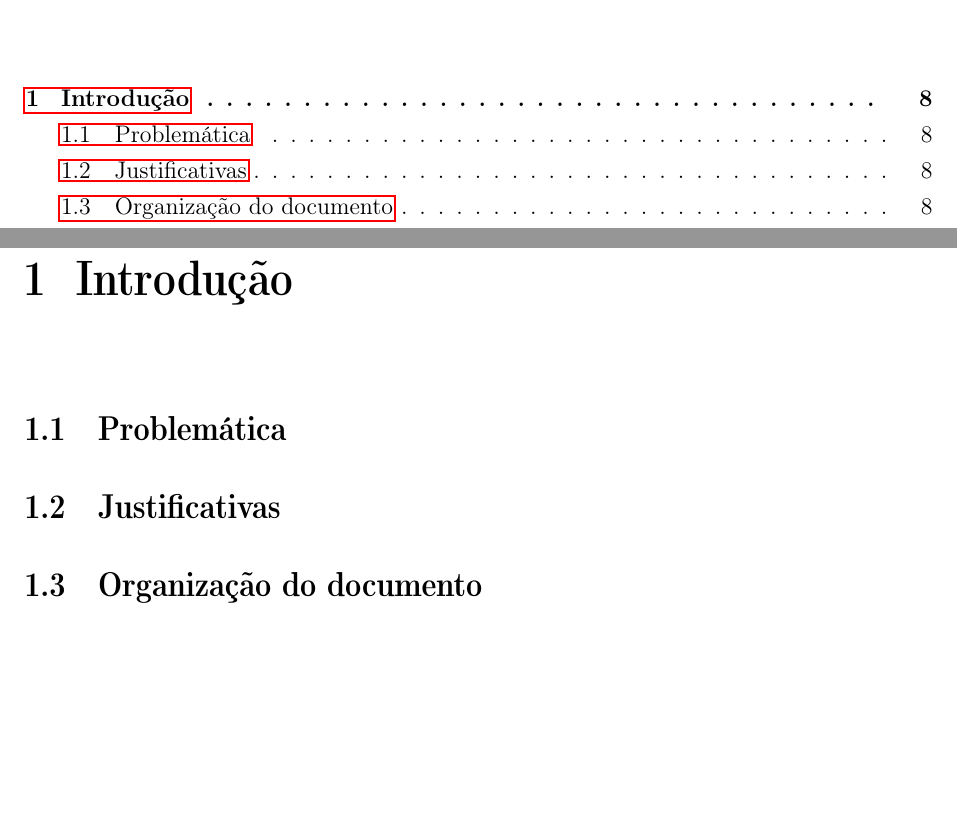
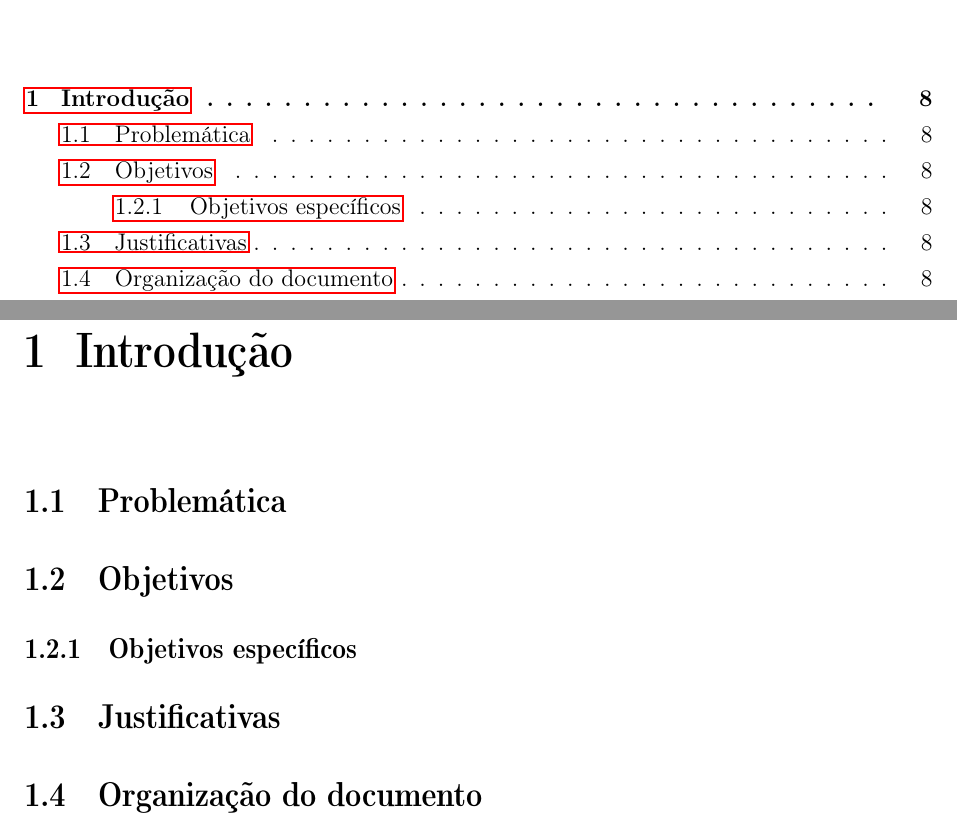
Before and after one commit to raphaelramosds/tcc, a LaTeX thesis (main.tex): two parts of pages 8 and 9 of 13, joined at a grey line, cut so that both start at the same text, the shorter picture padded with empty space. Compiled offline with pdfLaTeX.

Commit message:
Objetivos

```diff
--- a/main.tex
+++ b/main.tex
@@ -164,6 +164,10 @@
 
 \section{Problemática}
 
+\section{Objetivos}
+
+\subsection{Objetivos específicos}
+
 
 \section{Justificativas}
 
```
